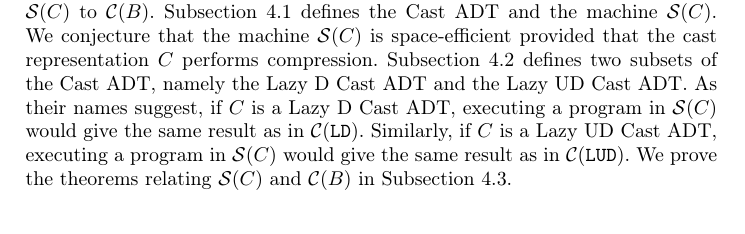
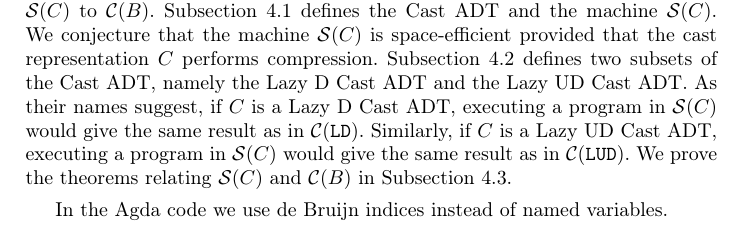
Before and after one commit to LuKC1024/esop-2020, a LaTeX paper (paper.tex): part of page 11 of 30, cut so that both start at the same text. Compiled offline with pdfLaTeX.

Commit message:
mention de Bruijn indexes

```diff
--- a/paper.tex
+++ b/paper.tex
@@ -1333,6 +1330,10 @@ $\LUDMachine$.
 We prove the theorems relating \SMachine{C} and \CMachine{B} in
 Subsection~\ref{sec:S-correct}.
 
+\todo[inline]{KC: is here the right place to mention that in Agda
+code we use de Bruijn indexes?}
+In the Agda code we use de Bruijn indices instead of named variables.
+
 %In Section~\ref{chap:background} we have seen that the standard dynamic
 %semantic of the cast calculi has a space-efficiency problem
 %(Section~\ref{sec:space-efficiency-problem}): casts might accumulate in
```
Also changed, not shown: paper.tex (3 more changed lines).
